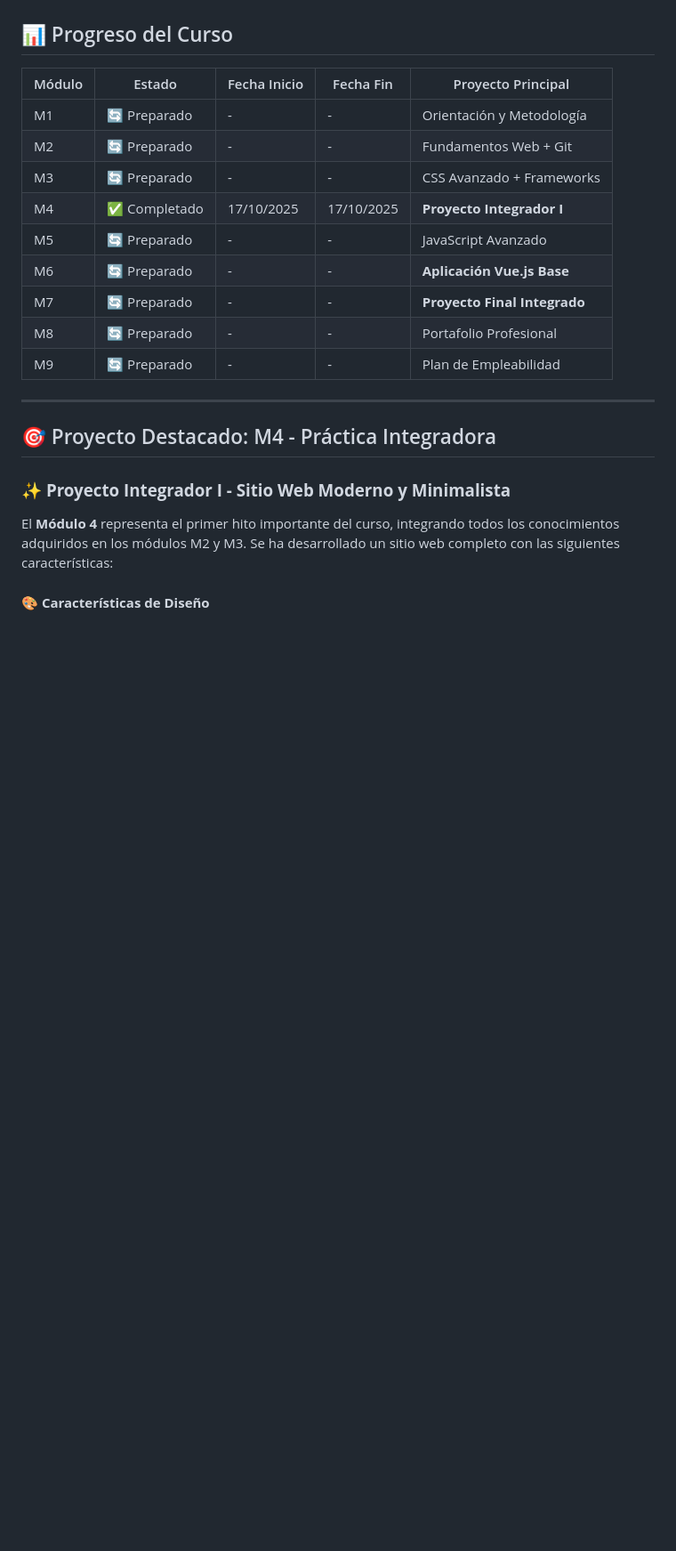
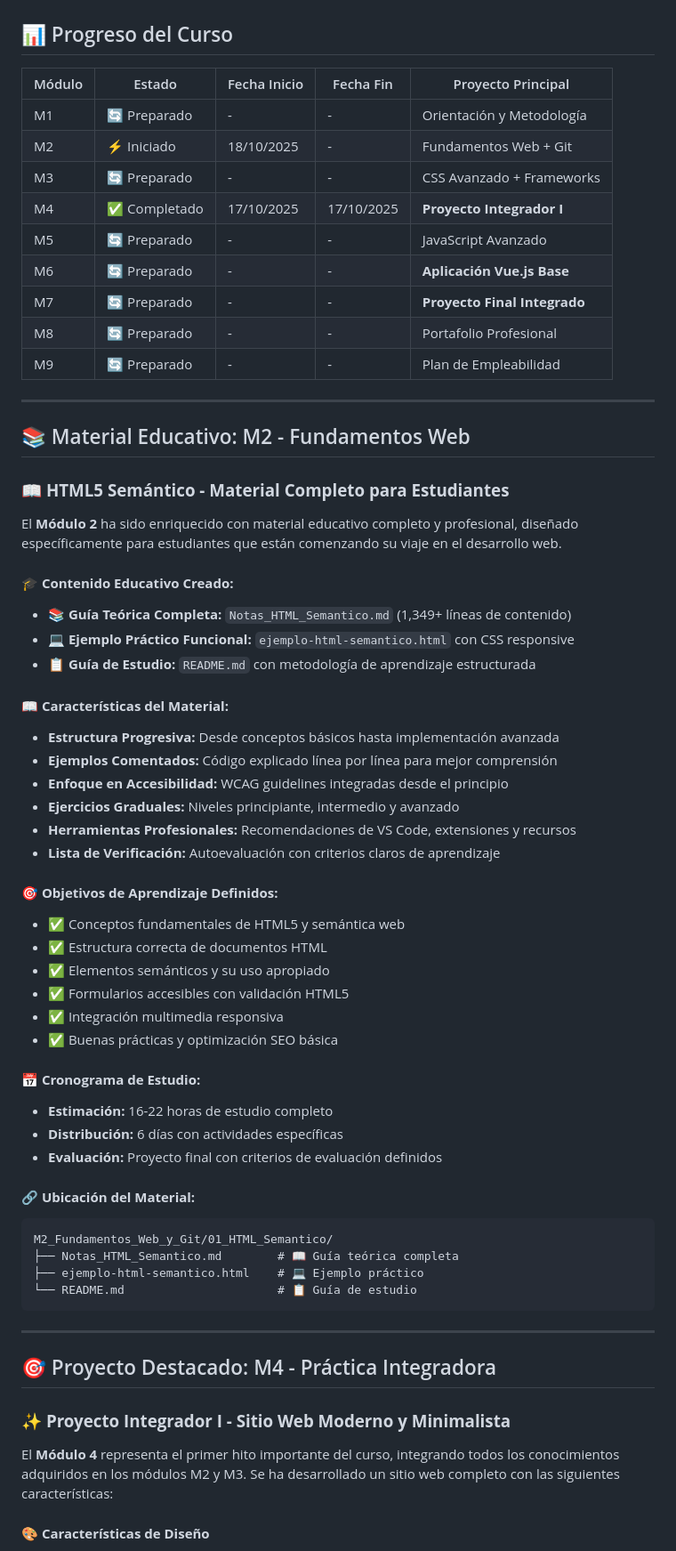
Before and after one commit to EduardoJavier45/front-end-trainee-v2-0, a Markdown page: README.md, the part around the change printed below. Shown: that part at 89% size. Rendered like a GitHub page; blank space fills up the shorter version.

Commit message:
docs: Actualizar README principal con avances del M2 y progreso del 18/10/2025
 Actualizaciones del progreso:
-  M2 marcado como 'Iniciado' con fecha 18/10/2025
-  Nueva sección destacada: Material Educativo M2 - HTML5 Semántico
-  Sección de últimas actualizaciones expandida

 Contenido documentado del M2:
-  Material educativo completo (1,349+ líneas)
-  Ejemplo práctico funcional con CSS responsivo
-  Guía de estudio estructurada con cronograma
-  Enfoque integral en accesibilidad web
-  Objetivos de aprendizaje claros y medibles
-  Cronograma de 16-22 horas distribuidas en 6 días

 Próximos pasos actualizados:
- Continuar con subtemas del M2 (CSS, JS, Git)
- Mantener progresión hacia M5-M7
- Estructura pedagógica consolidada

 Refleja el estado actual: M4 completado + M2 iniciado

````diff
--- a/README.md
+++ b/README.md
@@ -149,7 +149,7 @@ cd front-end-trainee-v2-0
 | Módulo | Estado | Fecha Inicio | Fecha Fin | Proyecto Principal |
 |--------|--------|--------------|-----------|-------------------|
 | M1 | 🔄 Preparado | - | - | Orientación y Metodología |
-| M2 | 🔄 Preparado | - | - | Fundamentos Web + Git |
+| M2 | ⚡ Iniciado | 18/10/2025 | - | Fundamentos Web + Git |
 | M3 | 🔄 Preparado | - | - | CSS Avanzado + Frameworks |
 | M4 | ✅ Completado | 17/10/2025 | 17/10/2025 | **Proyecto Integrador I** |
 | M5 | 🔄 Preparado | - | - | JavaScript Avanzado |
@@ -157,6 +157,48 @@ cd front-end-trainee-v2-0
 | M7 | 🔄 Preparado | - | - | **Proyecto Final Integrado** |
 | M8 | 🔄 Preparado | - | - | Portafolio Profesional |
 | M9 | 🔄 Preparado | - | - | Plan de Empleabilidad |
+
+---
+
+## 📚 Material Educativo: M2 - Fundamentos Web
+
+### 📖 **HTML5 Semántico - Material Completo para Estudiantes**
+
+El **Módulo 2** ha sido enriquecido con material educativo completo y profesional, diseñado específicamente para estudiantes que están comenzando su viaje en el desarrollo web.
+
+#### 🎓 **Contenido Educativo Creado:**
+- **📚 Guía Teórica Completa:** `Notas_HTML_Semantico.md` (1,349+ líneas de contenido)
+- **💻 Ejemplo Práctico Funcional:** `ejemplo-html-semantico.html` con CSS responsive
+- **📋 Guía de Estudio:** `README.md` con metodología de aprendizaje estructurada
+
+#### 📖 **Características del Material:**
+- **Estructura Progresiva:** Desde conceptos básicos hasta implementación avanzada
+- **Ejemplos Comentados:** Código explicado línea por línea para mejor comprensión
+- **Enfoque en Accesibilidad:** WCAG guidelines integradas desde el principio
+- **Ejercicios Graduales:** Niveles principiante, intermedio y avanzado
+- **Herramientas Profesionales:** Recomendaciones de VS Code, extensiones y recursos
+- **Lista de Verificación:** Autoevaluación con criterios claros de aprendizaje
+
+#### 🎯 **Objetivos de Aprendizaje Definidos:**
+- ✅ Conceptos fundamentales de HTML5 y semántica web
+- ✅ Estructura correcta de documentos HTML
+- ✅ Elementos semánticos y su uso apropiado
+- ✅ Formularios accesibles con validación HTML5
+- ✅ Integración multimedia responsiva
+- ✅ Buenas prácticas y optimización SEO básica
+
+#### 📅 **Cronograma de Estudio:**
+- **Estimación:** 16-22 horas de estudio completo
+- **Distribución:** 6 días con actividades específicas
+- **Evaluación:** Proyecto final con criterios de evaluación definidos
+
+#### 🔗 **Ubicación del Material:**
+```
+M2_Fundamentos_Web_y_Git/01_HTML_Semantico/
+├── Notas_HTML_Semantico.md        # 📖 Guía teórica completa
+├── ejemplo-html-semantico.html    # 💻 Ejemplo práctico
+└── README.md                      # 📋 Guía de estudio
+```
 
 ---
 
````
Also changed, not shown: other parts of README.md (+14 -3 lines).
